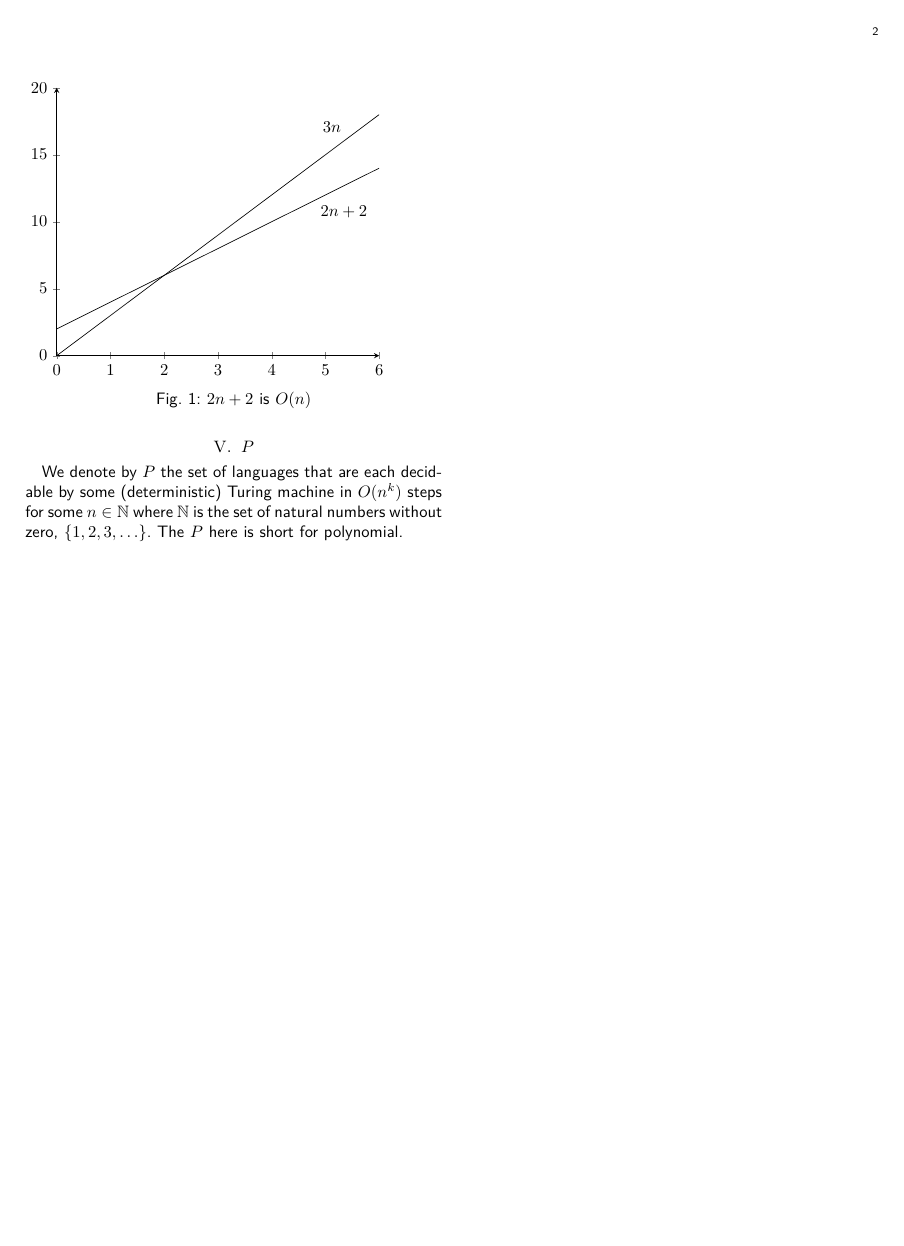
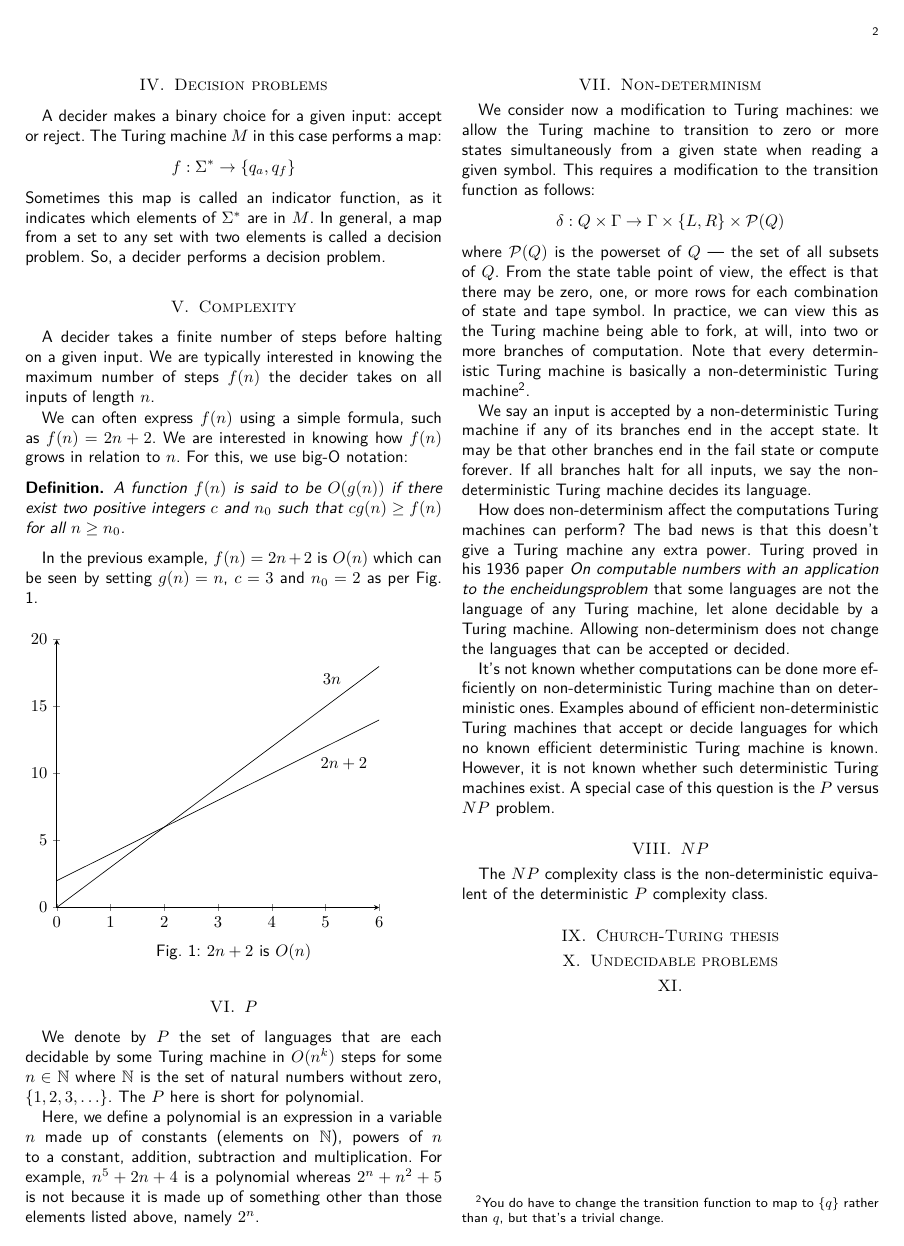
Before and after one commit to ianmcloughlin/computation, a LaTeX paper (complexity.tex): page 2 of 2. Compiled offline with pdfLaTeX.

Commit message:
Nearly there

```diff
--- a/complexity.tex
+++ b/complexity.tex
@@ -1,6 +1,6 @@
 \input{preamble.tex}
 
-\title{Computational complexity}
+\title{Computation}
 \author{ian.mcloughlin@gmit.ie}
 \date{\today}
 
@@ -93,9 +123,44 @@
   \end{figure}
 
 \section{\( P \)}
-  We denote by \( P \) the set of languages that are each decidable by some (deterministic) Turing machine in \( O(n^k) \) steps for some \( n \in \mathbb{N} \) where \( \mathbb{N} \) is the set of natural numbers without zero, \( \{ 1, 2, 3, \ldots\} \).
+  We denote by \( P \) the set of languages that are each decidable by some Turing machine in \( O(n^k) \) steps for some \( n \in \mathbb{N} \) where \( \mathbb{N} \) is the set of natural numbers without zero, \( \{ 1, 2, 3, \ldots\} \).
   The \( P \) here is short for polynomial.
 
+  Here, we define a polynomial is an expression in a variable \( n \) made up of constants (elements on \( \mathbb{N}\)), powers of \( n \) to a constant, addition, subtraction and multiplication.
+  For example, \( n^5 + 2n + 4 \) is a polynomial whereas \( 2^n + n^2 + 5 \) is not because it is made up of something other than those elements listed above, namely \( 2^n \).
+
+\section{Non-determinism}
+  \label{sect:nondet}
+  We consider now a modification to Turing machines: we allow the Turing machine to transition to zero or more states simultaneously from a given state when reading a given symbol.
+  This requires a modification to the transition function as follows:
+   \[ \delta: Q \times \Gamma \rightarrow \Gamma \times \{ L, R \} \times \mathcal{P}(Q) \]
+   where \( \mathcal{P}(Q) \) is the powerset of \( Q \) --- the set of all subsets of \( Q \).
+  From the state table point of view, the effect is that there may be zero, one, or more rows for each combination of state and tape symbol.
+  In practice, we can view this as the Turing machine being able to fork, at will, into two or more branches of computation.
+  Note that every deterministic Turing machine is basically a non-deterministic Turing machine\footnote{You do have to change the transition function to map to \( \{ q \} \) rather than \( q \), but that's a trivial change.}.
+
+  We say an input is accepted by a non-deterministic Turing machine if any of its branches end in the accept state.
+  It may be that other branches end in the fail state or compute forever.
+  If all branches halt for all inputs, we say the non-deterministic Turing machine decides its language.
+
+  How does non-determinism affect the computations Turing machines can perform?
+  The bad news is that this doesn't give a Turing machine any extra power.
+  Turing proved in his 1936 paper \emph{On computable numbers with an application to the encheidungsproblem} that some languages are not the language of any Turing machine, let alone decidable by a Turing machine.
+  Allowing non-determinism does not change the languages that can be accepted or decided.
+
+  It's not known whether computations can be done more efficiently on non-deterministic Turing machine than on deterministic ones.
+  Examples abound of efficient non-deterministic Turing machines that accept or decide languages for which no known efficient deterministic Turing machine is known.
+  However, it is not known whether such deterministic Turing machines exist.
+  A special case of this question is the \( P \) versus \( NP \) problem.
 
 
+\section{\( NP \)}
+  The \( NP \) complexity class is the non-deterministic equivalent of the deterministic \( P \) complexity class.
+
+\section{Church-Turing thesis}
+
+\section{Undecidable problems}
+
+
+\section{}
 \end{document}
```
Also changed, not shown: complexity.pdf, complexity.tex (34 more changed lines).
